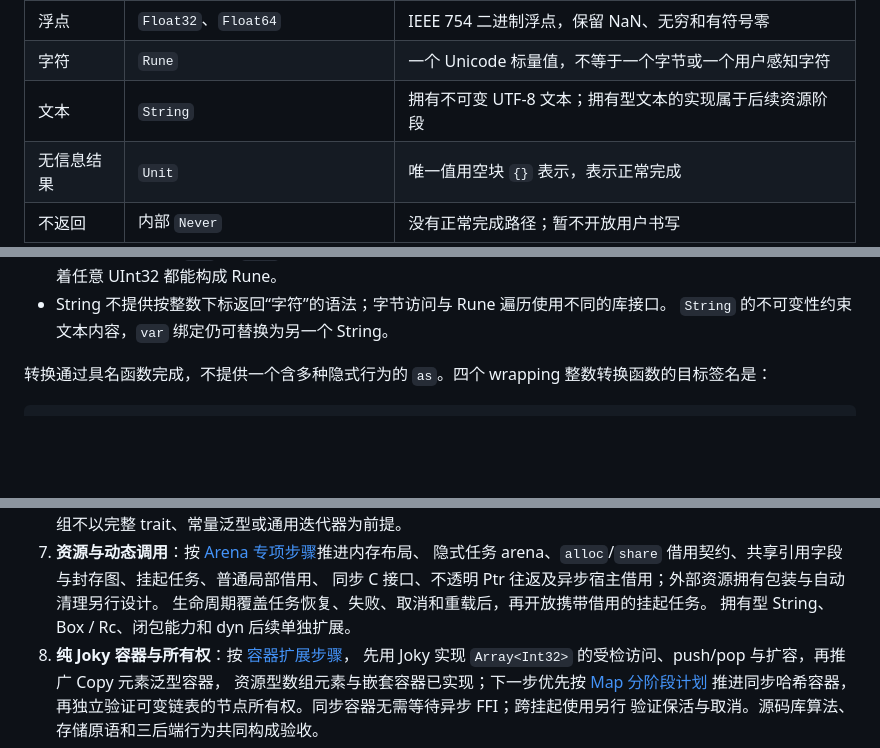
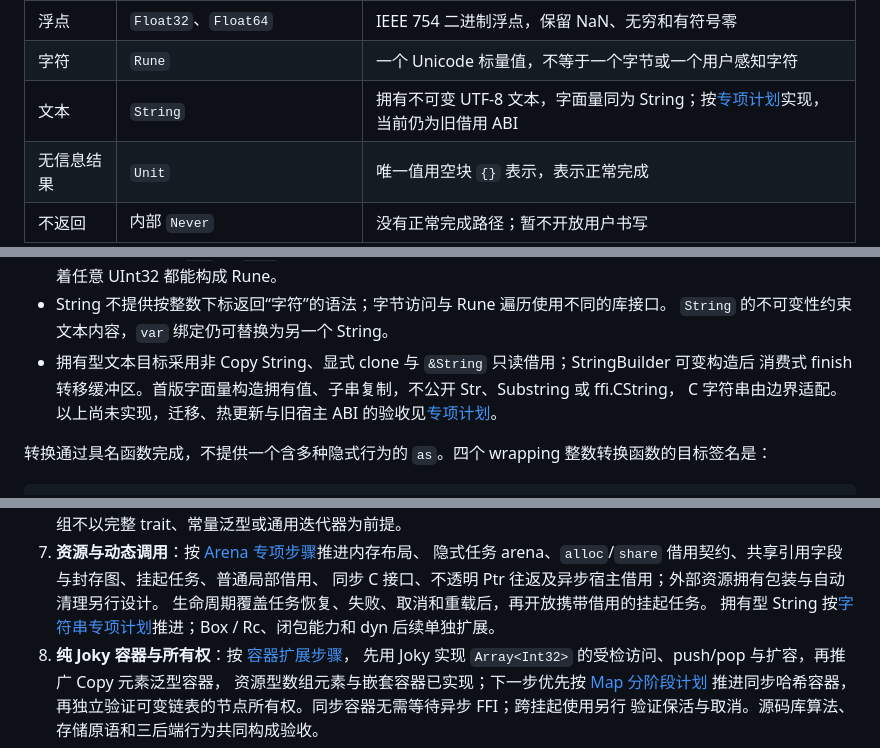
Before and after one commit to julywind168/joky, a Markdown page: docs/syntax.md, 3 parts joined by grey strips. Drawn GitHub-style; blank space fills up the shorter version.

Commit message:
docs: plan immutable String ownership and text interoperability

```diff
--- a/docs/syntax.md
+++ b/docs/syntax.md
@@ -391,7 +392,7 @@ CLI 以入口文件目录为源码根目录；嵌入方显式提供源码集。
 | 平台尺寸 | `USize`、`ISize` | 当前目标平台的指针位宽，用于长度和索引，不直接作为持久化格式 |
 | 浮点 | `Float32`、`Float64` | IEEE 754 二进制浮点，保留 NaN、无穷和有符号零 |
 | 字符 | `Rune` | 一个 Unicode 标量值，不等于一个字节或一个用户感知字符 |
-| 文本 | `String` | 拥有不可变 UTF-8 文本；拥有型文本的实现属于后续资源阶段 |
+| 文本 | `String` | 拥有不可变 UTF-8 文本，字面量同为 String；按[专项计划](string-storage-ownership.md)实现，当前仍为旧借用 ABI |
 | 无信息结果 | `Unit` | 唯一值用空块 `{}` 表示，表示正常完成 |
 | 不返回 | 内部 `Never` | 没有正常完成路径；暂不开放用户书写 |
 
@@ -409,6 +410,9 @@ CLI 以入口文件目录为源码根目录；嵌入方显式提供源码集。
   Rune 的 32 位存储宽度不意味着任意 UInt32 都能构成 Rune。
 - String 不提供按整数下标返回“字符”的语法；字节访问与 Rune 遍历使用不同的库接口。
   `String` 的不可变性约束文本内容，`var` 绑定仍可替换为另一个 String。
+- 拥有型文本目标采用非 Copy String、显式 clone 与 `&String` 只读借用；StringBuilder 可变构造后
+  消费式 finish 转移缓冲区。首版字面量构造拥有值、子串复制，不公开 Str、Substring 或 ffi.CString，
+  C 字符串由边界适配。以上尚未实现，迁移、热更新与旧宿主 ABI 的验收见[专项计划](string-storage-ownership.md)。
 
 转换通过具名函数完成，不提供一个含多种隐式行为的 `as`。四个 wrapping 整数转换函数的目标签名是：
 
@@ -996,7 +1000,7 @@ memory 是内建读写名称，不新增 ref 关键字。
    隐式任务 arena、`alloc`/`share` 借用契约、共享引用字段与封存图、挂起任务、普通局部借用、
    同步 C 接口、不透明 Ptr 往返及异步宿主借用；外部资源拥有包装与自动清理另行设计。
    生命周期覆盖任务恢复、失败、取消和重载后，再开放携带借用的挂起任务。
-   拥有型 String、Box / Rc、闭包能力和 dyn 后续单独扩展。
+   拥有型 String 按[字符串专项计划](string-storage-ownership.md)推进；Box / Rc、闭包能力和 dyn 后续单独扩展。
 8. **纯 Joky 容器与所有权**：按 [容器扩展步骤](arena-borrowing-ffi.md#61-容器与所有权扩展)，
    先用 Joky 实现 `Array<Int32>` 的受检访问、push/pop 与扩容，再推广 Copy 元素泛型容器，
    资源型数组元素与嵌套容器已实现；下一步优先按 [Map 分阶段计划](map-storage-ownership.md)
```
Also changed, not shown: other parts of docs/syntax.md (+1 -0 lines), docs/map-storage-ownership.md (+1 -1 lines), docs/string-storage-ownership.md (added, +376 -0 lines).
